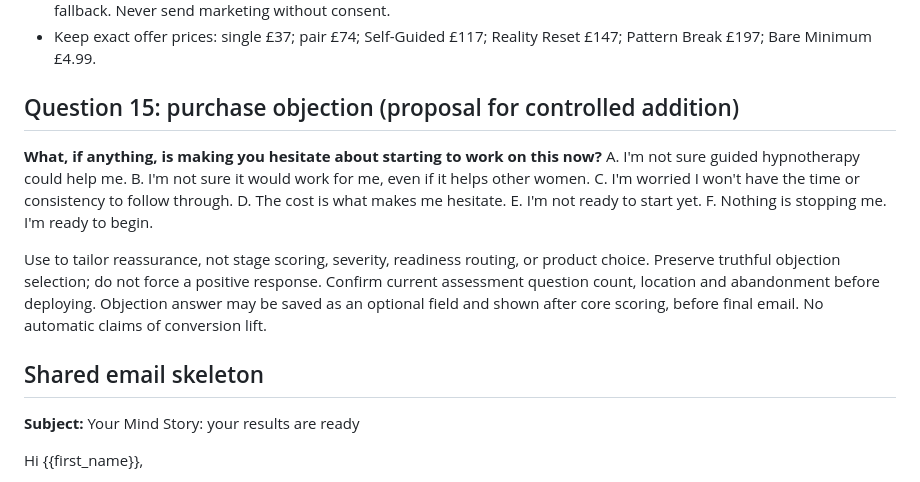
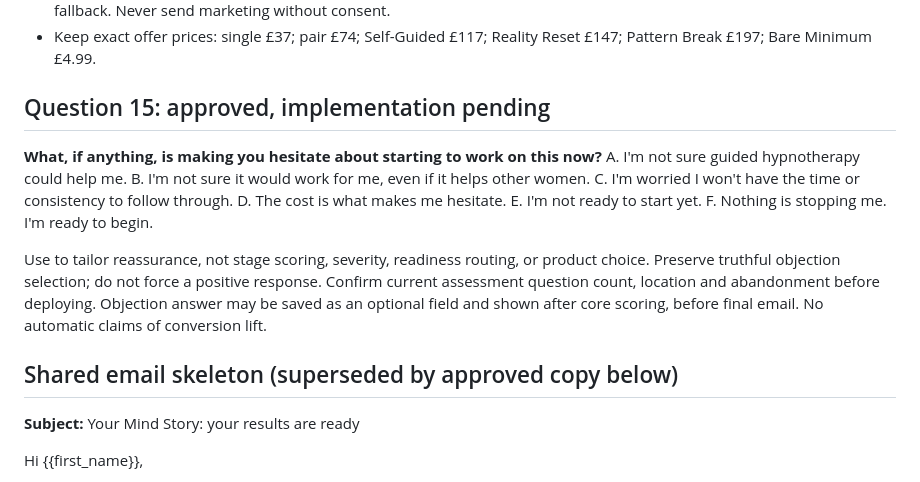
Before and after one commit to yourmindstory/yourmindstory, a Markdown page: docs/assessment-email-conversion-templates-2026-10-31.md, the part around one of its changes. Rendered like a GitHub page.

```diff
--- a/docs/assessment-email-conversion-templates-2026-10-31.md
+++ b/docs/assessment-email-conversion-templates-2026-10-31.md
@@ -12,7 +12,7 @@ Status: **draft implementation specification**, not deployed. The live transacti
 - Email only after readiness and final offer are persisted for Complete routes. Idempotent sending and safe abandonment fallback. Never send marketing without consent.
 - Keep exact offer prices: single £37; pair £74; Self-Guided £117; Reality Reset £147; Pattern Break £197; Bare Minimum £4.99.
 
-## Question 15: purchase objection (proposal for controlled addition)
+## Question 15: approved, implementation pending
 **What, if anything, is making you hesitate about starting to work on this now?**
 A. I'm not sure guided hypnotherapy could help me.
 B. I'm not sure it would work for me, even if it helps other women.
@@ -23,7 +23,7 @@ F. Nothing is stopping me. I'm ready to begin.
 
 Use to tailor reassurance, not stage scoring, severity, readiness routing, or product choice. Preserve truthful objection selection; do not force a positive response. Confirm current assessment question count, location and abandonment before deploying. Objection answer may be saved as an optional field and shown after core scoring, before final email. No automatic claims of conversion lift.
 
-## Shared email skeleton
+## Shared email skeleton (superseded by approved copy below)
 **Subject:** Your Mind Story: your results are ready
 
 Hi {{first_name}},
```
Also changed, not shown: other parts of docs/assessment-email-conversion-templates-2026-10-31.md (+54 -0 lines).
